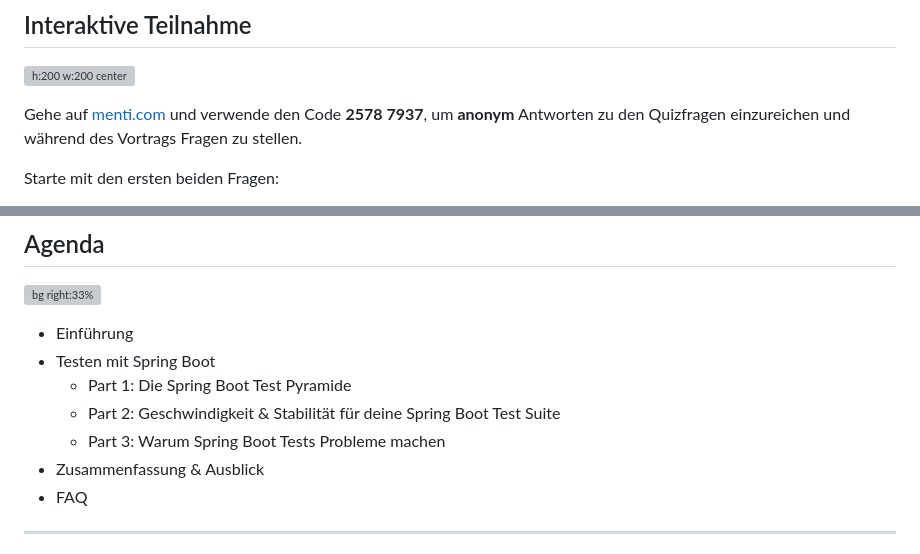
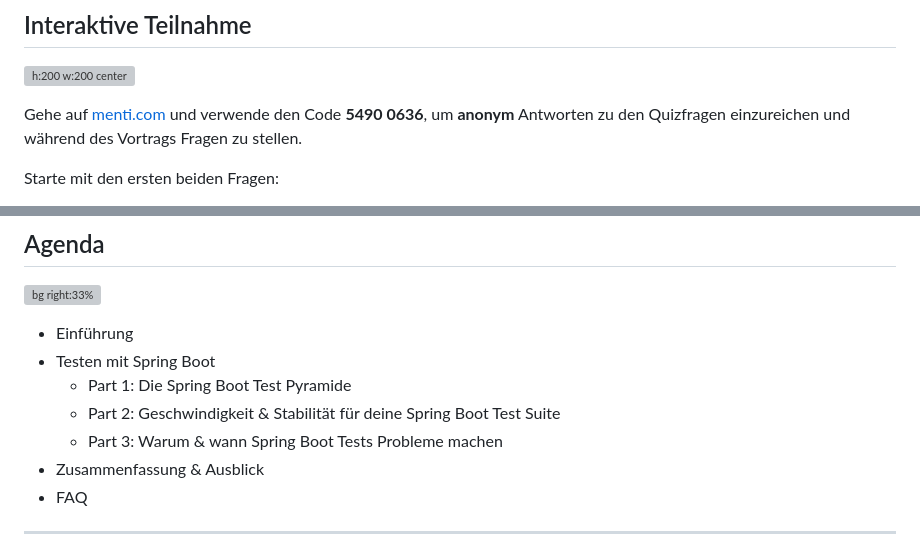
Before and after one commit to rieckpil/talks, a Markdown page: stop-fighting-your-spring-boot-tests/slides/content-de.md, 2 parts joined by grey strips. Rendered like a GitHub page; grey boxes are pictures that could not be loaded.

Commit message:
update content

```diff
--- a/stop-fighting-your-spring-boot-tests/slides/content-de.md
+++ b/stop-fighting-your-spring-boot-tests/slides/content-de.md
@@ -36,7 +36,7 @@ Philip Riecks - [PragmaTech GmbH](https://pragmatech.digital/) - [@rieckpil](htt
 
 ![h:200 w:200 center](assets/mentimeter-nuernberger.png)
 
-Gehe auf [menti.com](https://www.menti.com/) und verwende den Code **2578 7937**, um **anonym** Antworten zu den Quizfragen einzureichen und während des Vortrags Fragen zu stellen.
+Gehe auf [menti.com](https://www.menti.com/) und verwende den Code **5490 0636**, um **anonym** Antworten zu den Quizfragen einzureichen und während des Vortrags Fragen zu stellen.
 
 Starte mit den ersten beiden Fragen:
 - Schreibst du deine Tests trotz LLMs und Code Agents noch von Hand?
@@ -128,7 +128,7 @@ Gute Tests finden nicht nur Bugs – sie geben dir das Vertrauen, ohne Zögern z
 - Testen mit Spring Boot
   - Part 1: Die Spring Boot Test Pyramide
   - Part 2: Geschwindigkeit & Stabilität für deine Spring Boot Test Suite
-  - Part 3: Warum Spring Boot Tests Probleme machen
+  - Part 3: Warum & wann Spring Boot Tests Probleme machen
 - Zusammenfassung & Ausblick
 - FAQ
 
```
Also changed, not shown: other parts of stop-fighting-your-spring-boot-tests/slides/content-de.md (+3 -3 lines).
